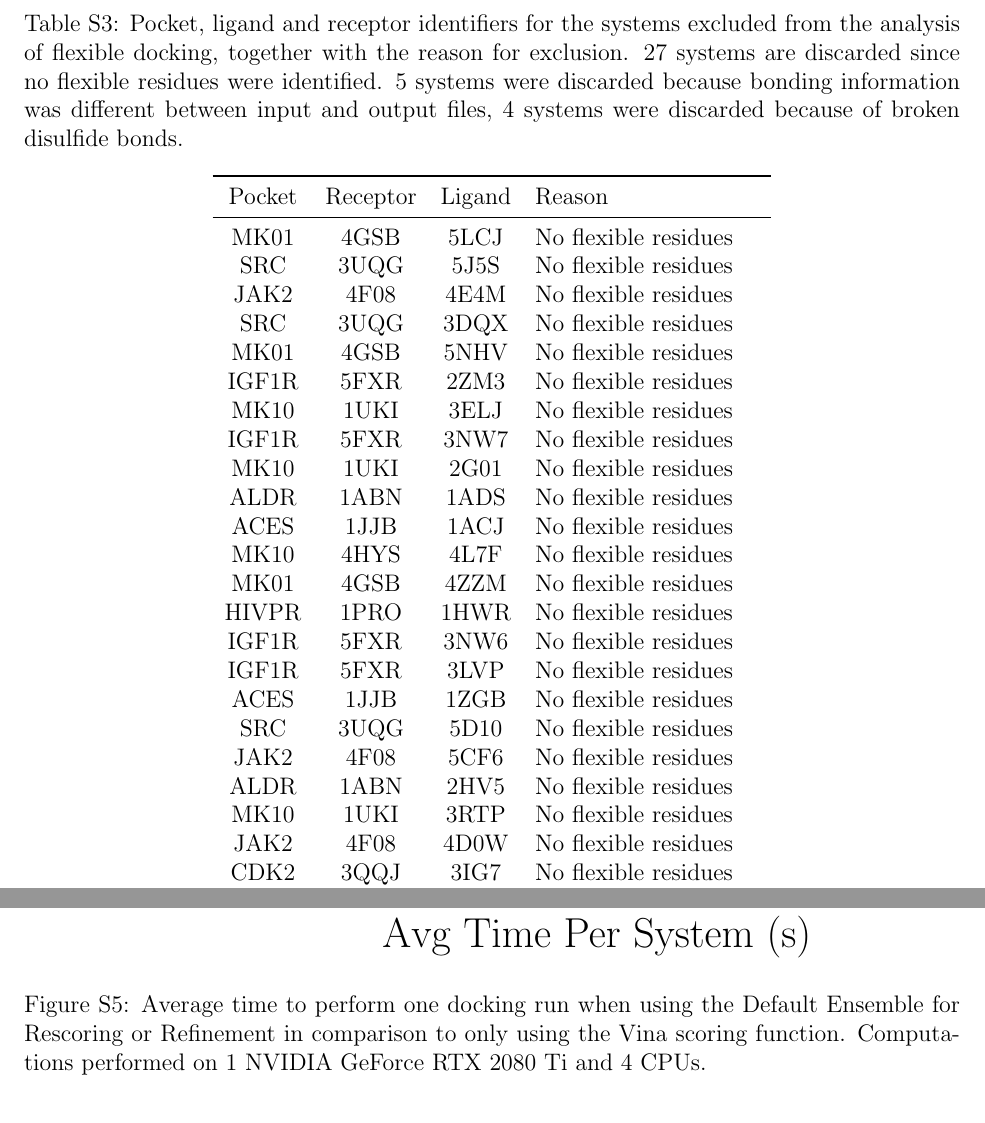
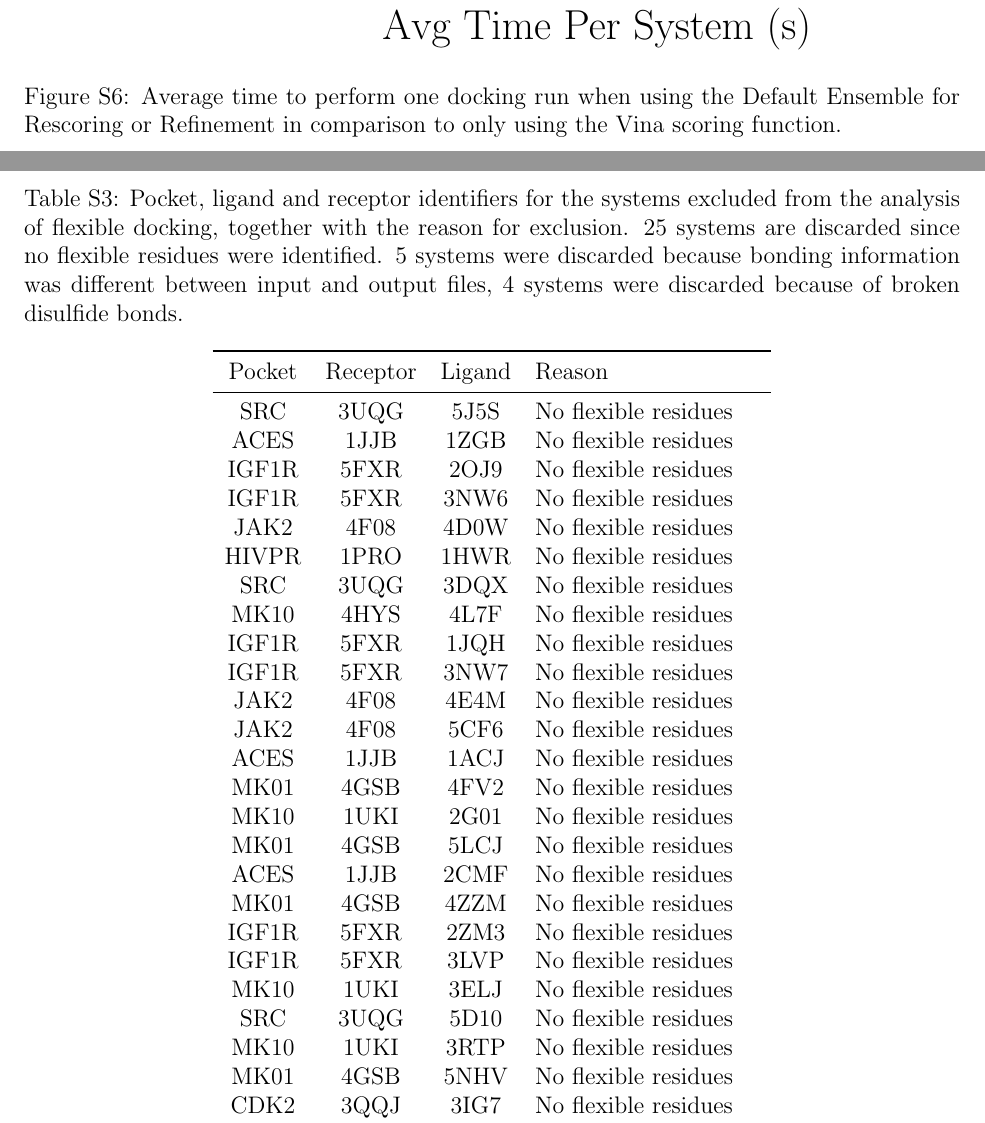
Before and after one commit to dkoes/GNINA-1.0, a LaTeX paper (supplement.tex): two parts of pages 4 and 6 of 9 before the commit and two parts of pages 5 and 7 of 11 after it, joined at a grey line, cut so that both start at the same text. Compiled offline with pdfLaTeX.

Commit message:
Updates from Overleaf

```diff
--- a/supplement.tex
+++ b/supplement.tex
@@ -146,7 +153,7 @@
 \begin{figure}
     \centering
     \includegraphics{figures/other/refine_timing_comparison.pdf}
-    \caption{Average time to perform one docking run when using the Default Ensemble for Rescoring or Refinement in comparison to only using the Vina scoring function. Computations performed on 1 NVIDIA GeForce RTX 2080 Ti and 4 CPUs.}
+    \caption{Average time to perform one docking run when using the Default Ensemble for Rescoring or Refinement in comparison to only using the Vina scoring function.}
     \label{fig:RefineTiming}
 \end{figure}
 
@@ -204,30 +215,34 @@
+    \label{fig:Thresh_PerPock}
+\end{figure}
+
 \begin{table}[]
     \centering
     \begin{tabular}{c c c l}
 \toprule
 Pocket & Receptor & Ligand & Reason \\
 \midrule
+SRC & 3UQG & 5J5S & No flexible residues \\
+ACES & 1JJB & 1ZGB & No flexible residues \\
+IGF1R & 5FXR & 2OJ9 & No flexible residues \\
+IGF1R & 5FXR & 3NW6 & No flexible residues \\
+JAK2 & 4F08 & 4D0W & No flexible residues \\
+HIVPR & 1PRO & 1HWR & No flexible residues \\
+SRC & 3UQG & 3DQX & No flexible residues \\
+MK10 & 4HYS & 4L7F & No flexible residues \\
+IGF1R & 5FXR & 1JQH & No flexible residues \\
+IGF1R & 5FXR & 3NW7 & No flexible residues \\
+JAK2 & 4F08 & 4E4M & No flexible residues \\
+JAK2 & 4F08 & 5CF6 & No flexible residues \\
+ACES & 1JJB & 1ACJ & No flexible residues \\
+MK01 & 4GSB & 4FV2 & No flexible residues \\
+MK10 & 1UKI & 2G01 & No flexible residues \\
 MK01 & 4GSB & 5LCJ & No flexible residues \\
-SRC & 3UQG & 5J5S & No flexible residues \\
-JAK2 & 4F08 & 4E4M & No flexible residues \\
-SRC & 3UQG & 3DQX & No flexible residues \\
+ACES & 1JJB & 2CMF & No flexible residues \\
+MK01 & 4GSB & 4ZZM & No flexible residues \\
+IGF1R & 5FXR & 2ZM3 & No flexible residues \\
+IGF1R & 5FXR & 3LVP & No flexible residues \\
+MK10 & 1UKI & 3ELJ & No flexible residues \\
+SRC & 3UQG & 5D10 & No flexible residues \\
+MK10 & 1UKI & 3RTP & No flexible residues \\
 MK01 & 4GSB & 5NHV & No flexible residues \\
-IGF1R & 5FXR & 2ZM3 & No flexible residues \\
-MK10 & 1UKI & 3ELJ & No flexible residues \\
-IGF1R & 5FXR & 3NW7 & No flexible residues \\
-MK10 & 1UKI & 2G01 & No flexible residues \\
-ALDR & 1ABN & 1ADS & No flexible residues \\
-ACES & 1JJB & 1ACJ & No flexible residues \\
-MK10 & 4HYS & 4L7F & No flexible residues \\
-MK01 & 4GSB & 4ZZM & No flexible residues \\
-HIVPR & 1PRO & 1HWR & No flexible residues \\
-IGF1R & 5FXR & 3NW6 & No flexible residues \\
-IGF1R & 5FXR & 3LVP & No flexible residues \\
-ACES & 1JJB & 1ZGB & No flexible residues \\
-SRC & 3UQG & 5D10 & No flexible residues \\
-JAK2 & 4F08 & 5CF6 & No flexible residues \\
-ALDR & 1ABN & 2HV5 & No flexible residues \\
-MK10 & 1UKI & 3RTP & No flexible residues \\
-JAK2 & 4F08 & 4D0W & No flexible residues \\
 CDK2 & 3QQJ & 3IG7 & No flexible residues \\
-IGF1R & 5FXR & 1JQH & No flexible residues \\
@@ -245,7 +258,7 @@ FA10 & 2XBV	& 2FZZ & Broken disulfide bond \\
 FA10 & 2XBV	& 2Y82 & Broken disulfide bond \\
 \bottomrule
     \end{tabular}
-    \caption{Pocket, ligand and receptor identifiers for the systems excluded from the analysis of flexible docking, together with the reason for exclusion. 27 systems are discarded since no flexible residues were identified. 5 systems were discarded because bonding information was different between input and output files, 4 systems were discarded because of broken disulfide bonds.}
+    \caption{Pocket, ligand and receptor identifiers for the systems excluded from the analysis of flexible docking, together with the reason for exclusion. 25 systems are discarded since no flexible residues were identified. 5 systems were discarded because bonding information was different between input and output files, 4 systems were discarded because of broken disulfide bonds.}
     \label{tab:flexfail}
 \end{table}
 
```
Also changed, not shown: main.tex (+6 -4 lines), supplement.tex (24 more changed lines).
